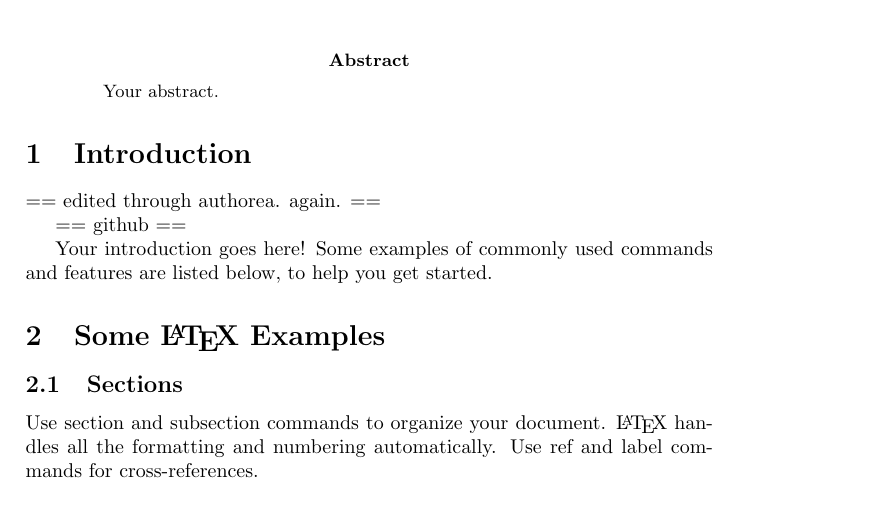
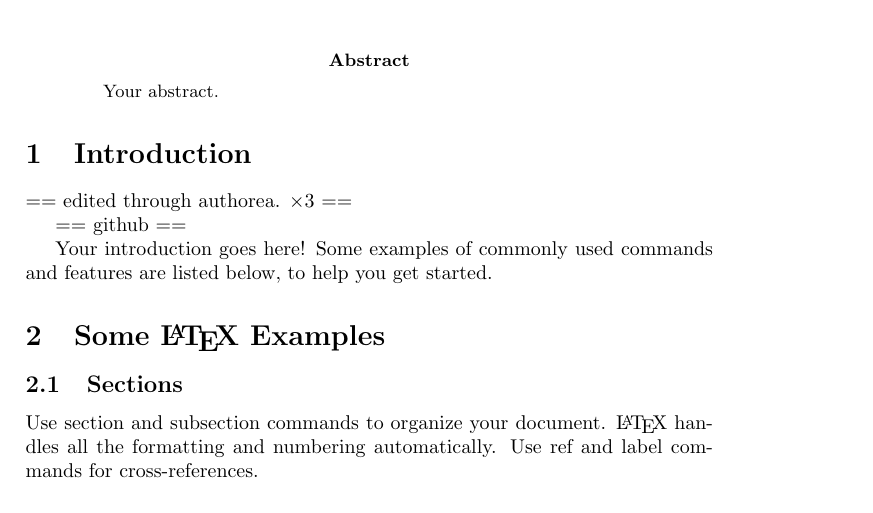
Before and after one commit to cben/sandbox, a LaTeX paper (test.tex): part of page 1 of 2, cut so that both start at the same text. Compiled offline with pdfLaTeX.

Commit message:
edited test.tex

```diff
--- a/test.tex
+++ b/test.tex
@@ -18,7 +18,7 @@ Your abstract.
 
 \section{Introduction}
 
-== edited through authorea. again. ==
+== edited through authorea. ×3 ==
 
 == github ==
 
```
